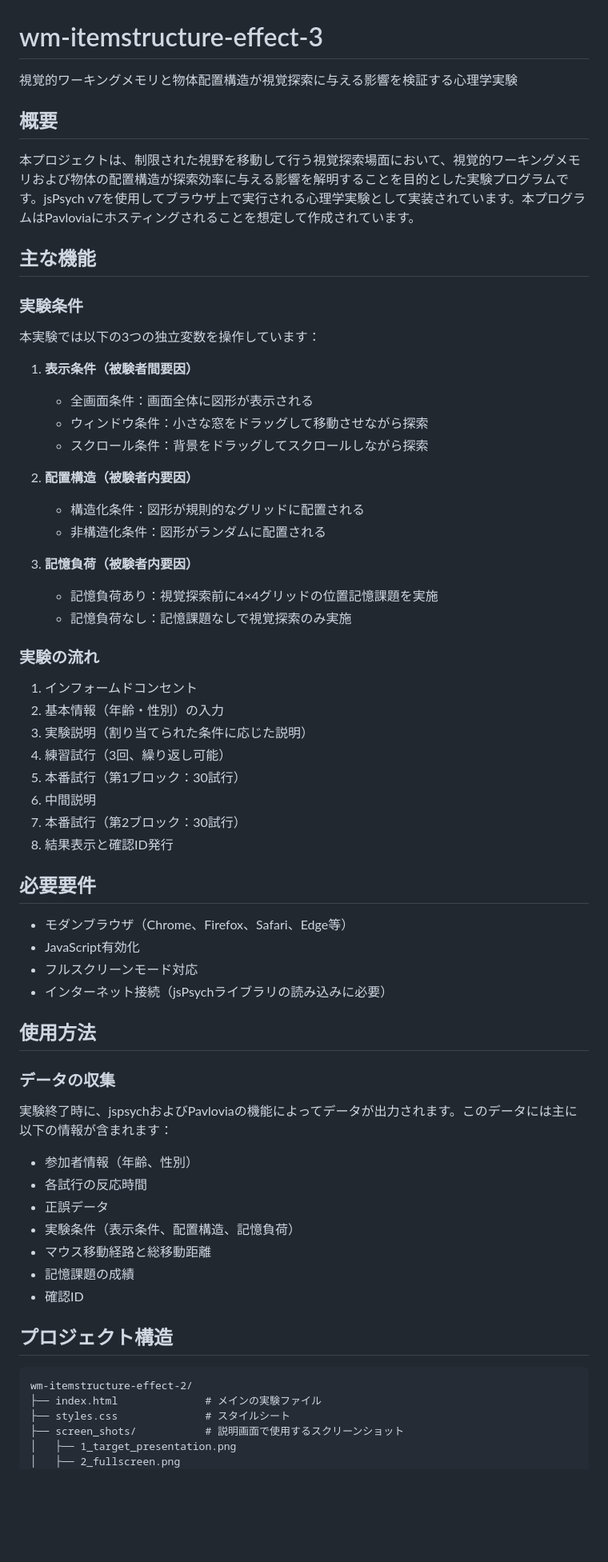
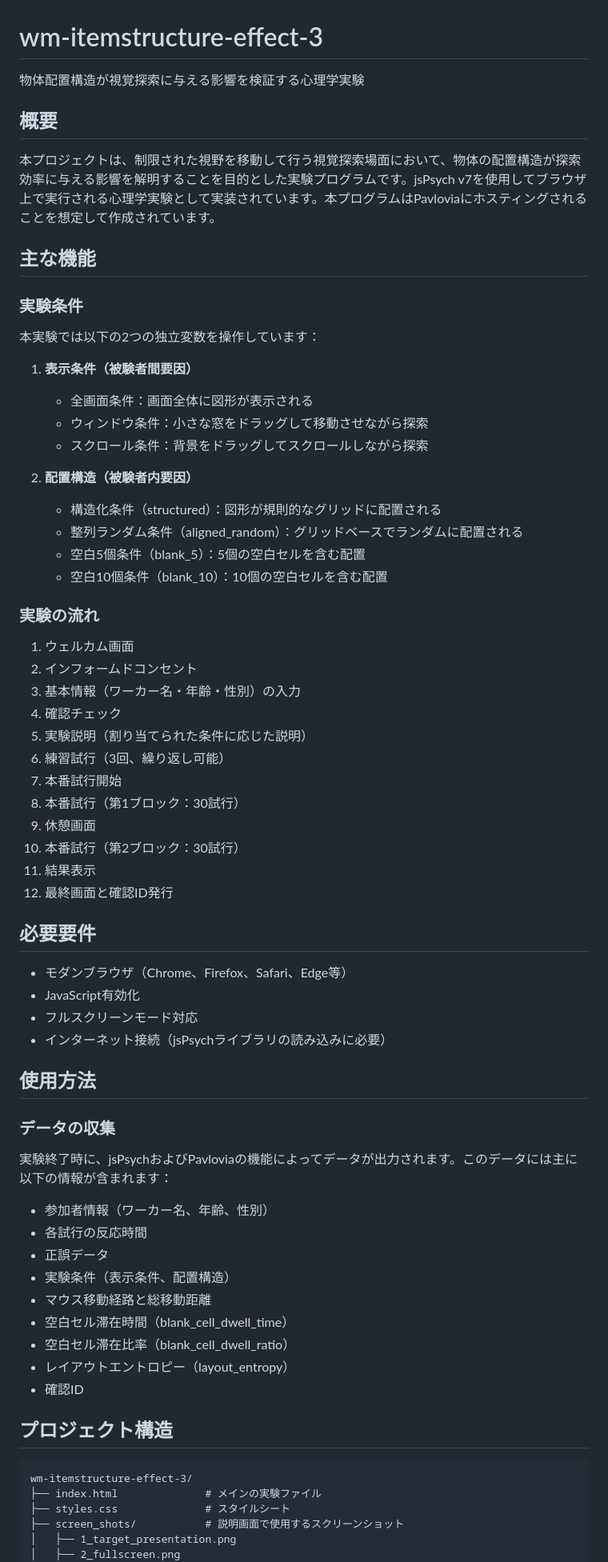
Before and after one commit to YuseiNozaki/wm-itemstructure-effect-3, a Markdown page: README.md, the part around one of its changes. Shown at 80% size. Drawn GitHub-style; blank space fills up the shorter version.

Commit message:
Update README.md to match current program structure
Co-authored-by: YuseiNozaki <44320655+YuseiNozaki@users.noreply.github.com>

````diff
--- a/README.md
+++ b/README.md
@@ -1,16 +1,16 @@
 # wm-itemstructure-effect-3
 
-視覚的ワーキングメモリと物体配置構造が視覚探索に与える影響を検証する心理学実験
+物体配置構造が視覚探索に与える影響を検証する心理学実験
 
 ## 概要
 
-本プロジェクトは、制限された視野を移動して行う視覚探索場面において、視覚的ワーキングメモリおよび物体の配置構造が探索効率に与える影響を解明することを目的とした実験プログラムです。jsPsych v7を使用してブラウザ上で実行される心理学実験として実装されています。本プログラムはPavloviaにホスティングされることを想定して作成されています。
+本プロジェクトは、制限された視野を移動して行う視覚探索場面において、物体の配置構造が探索効率に与える影響を解明することを目的とした実験プログラムです。jsPsych v7を使用してブラウザ上で実行される心理学実験として実装されています。本プログラムはPavloviaにホスティングされることを想定して作成されています。
 
 ## 主な機能
 
 ### 実験条件
 
-本実験では以下の3つの独立変数を操作しています：
+本実験では以下の2つの独立変数を操作しています：
 
 1. **表示条件（被験者間要因）**
    - 全画面条件：画面全体に図形が表示される
@@ -18,23 +18,25 @@
    - スクロール条件：背景をドラッグしてスクロールしながら探索
 
 2. **配置構造（被験者内要因）**
-   - 構造化条件：図形が規則的なグリッドに配置される
-   - 非構造化条件：図形がランダムに配置される
-
-3. **記憶負荷（被験者内要因）**
-   - 記憶負荷あり：視覚探索前に4×4グリッドの位置記憶課題を実施
-   - 記憶負荷なし：記憶課題なしで視覚探索のみ実施
+   - 構造化条件（structured）：図形が規則的なグリッドに配置される
+   - 整列ランダム条件（aligned_random）：グリッドベースでランダムに配置される
+   - 空白5個条件（blank_5）：5個の空白セルを含む配置
+   - 空白10個条件（blank_10）：10個の空白セルを含む配置
 
 ### 実験の流れ
 
-1. インフォームドコンセント
-2. 基本情報（年齢・性別）の入力
-3. 実験説明（割り当てられた条件に応じた説明）
-4. 練習試行（3回、繰り返し可能）
-5. 本番試行（第1ブロック：30試行）
-6. 中間説明
-7. 本番試行（第2ブロック：30試行）
-8. 結果表示と確認ID発行
+1. ウェルカム画面
+2. インフォームドコンセント
+3. 基本情報（ワーカー名・年齢・性別）の入力
+4. 確認チェック
+5. 実験説明（割り当てられた条件に応じた説明）
+6. 練習試行（3回、繰り返し可能）
+7. 本番試行開始
+8. 本番試行（第1ブロック：30試行）
+9. 休憩画面
+10. 本番試行（第2ブロック：30試行）
+11. 結果表示
+12. 最終画面と確認ID発行
 
 ## 必要要件
 
@@ -47,20 +49,22 @@
 
 ### データの収集
 
-実験終了時に、jspsychおよびPavloviaの機能によってデータが出力されます。このデータには主に以下の情報が含まれます：
+実験終了時に、jsPsychおよびPavloviaの機能によってデータが出力されます。このデータには主に以下の情報が含まれます：
 
-- 参加者情報（年齢、性別）
+- 参加者情報（ワーカー名、年齢、性別）
 - 各試行の反応時間
 - 正誤データ
-- 実験条件（表示条件、配置構造、記憶負荷）
+- 実験条件（表示条件、配置構造）
 - マウス移動経路と総移動距離
-- 記憶課題の成績
+- 空白セル滞在時間（blank_cell_dwell_time）
+- 空白セル滞在比率（blank_cell_dwell_ratio）
+- レイアウトエントロピー（layout_entropy）
 - 確認ID
 
 ## プロジェクト構造
 
 ```
-wm-itemstructure-effect-2/
+wm-itemstructure-effect-3/
 ├── index.html              # メインの実験ファイル
 ├── styles.css              # スタイルシート
 ├── screen_shots/           # 説明画面で使用するスクリーンショット
````
Also changed, not shown: other parts of README.md (+4 -4 lines).
